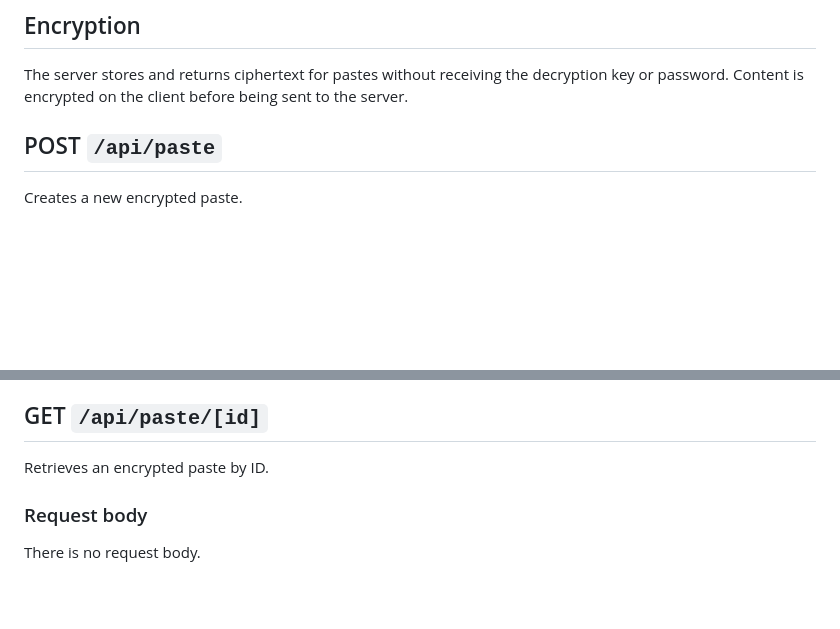
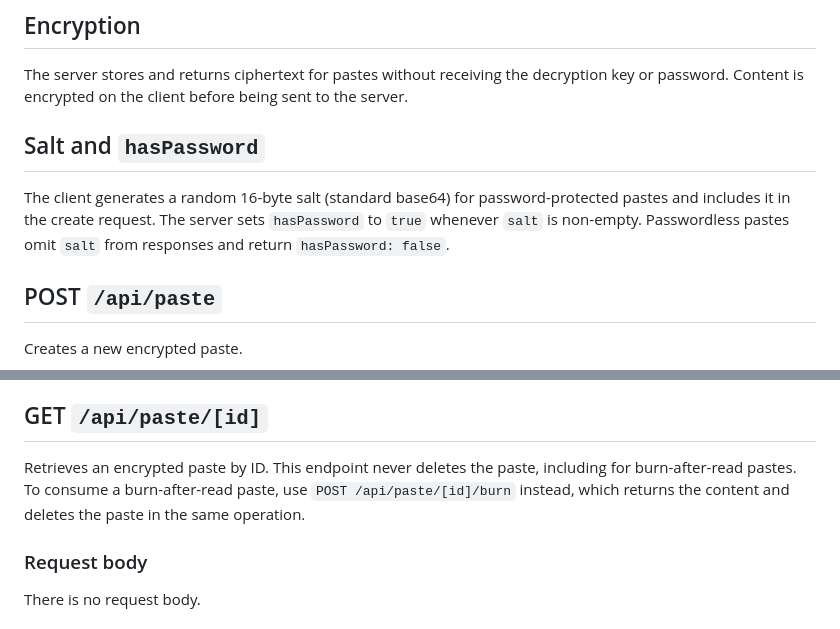
Before and after one commit to Ishannaik/CloakBin, a Markdown page: docs/API.md, 2 parts joined by grey strips. Drawn GitHub-style; blank space fills up the shorter version.

Commit message:
docs: document salt/hasPassword contract and non-consuming GET

```diff
--- a/docs/API.md
+++ b/docs/API.md
@@ -8,6 +8,13 @@ burning encrypted pastes.
 The server stores and returns ciphertext for pastes without receiving the
 decryption key or password. Content is encrypted on the client before being
 sent to the server.
+
+## Salt and `hasPassword`
+
+The client generates a random 16-byte salt (standard base64) for
+password-protected pastes and includes it in the create request. The server
+sets `hasPassword` to `true` whenever `salt` is non-empty. Passwordless pastes
+omit `salt` from responses and return `hasPassword: false`.
 
 ## POST `/api/paste`
 
@@ -71,7 +78,10 @@ string and does not check the ciphertext format.
 
 ## GET `/api/paste/[id]`
 
-Retrieves an encrypted paste by ID.
+Retrieves an encrypted paste by ID. This endpoint never deletes the paste,
+including for burn-after-read pastes. To consume a burn-after-read paste,
+use `POST /api/paste/[id]/burn` instead, which returns the content and deletes
+the paste in the same operation.
 
 ### Request body
 
```
